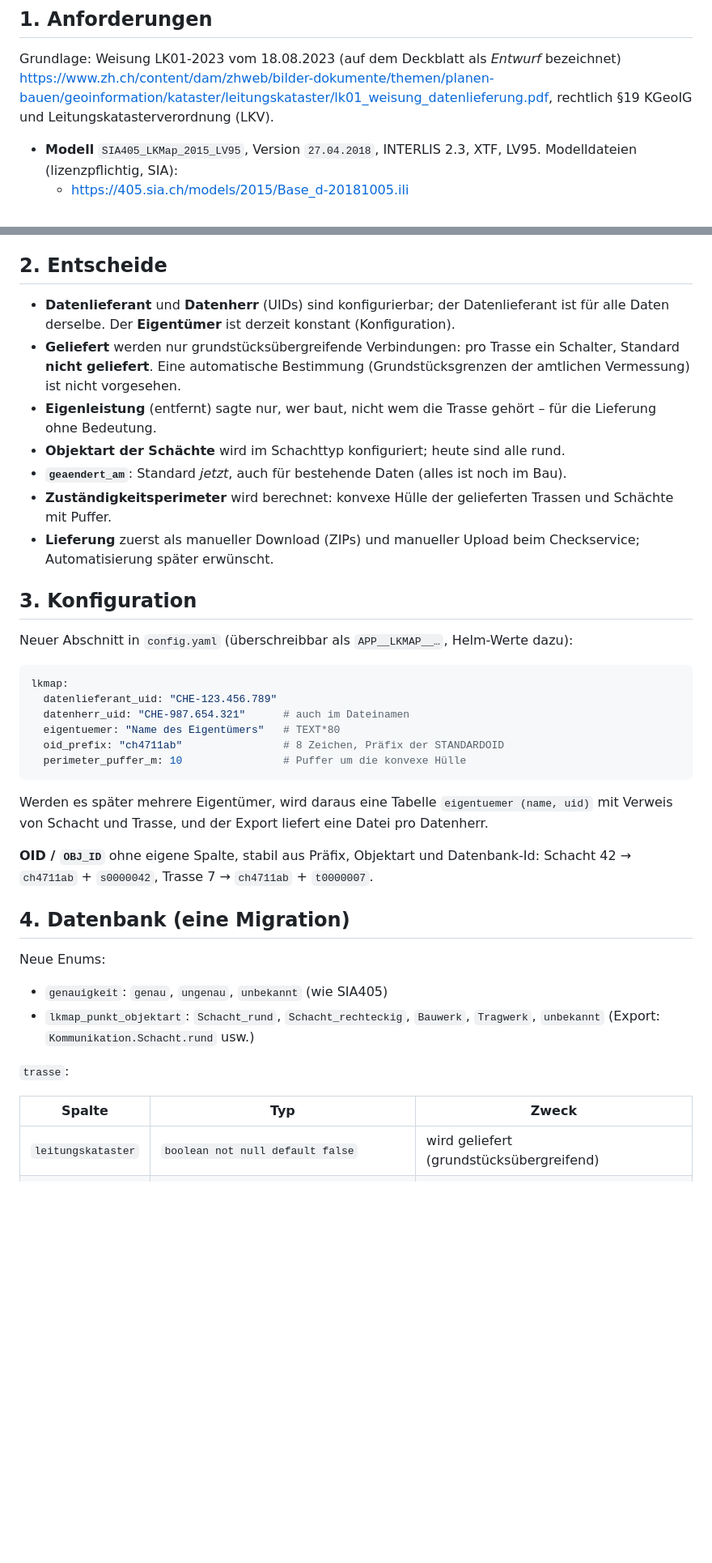
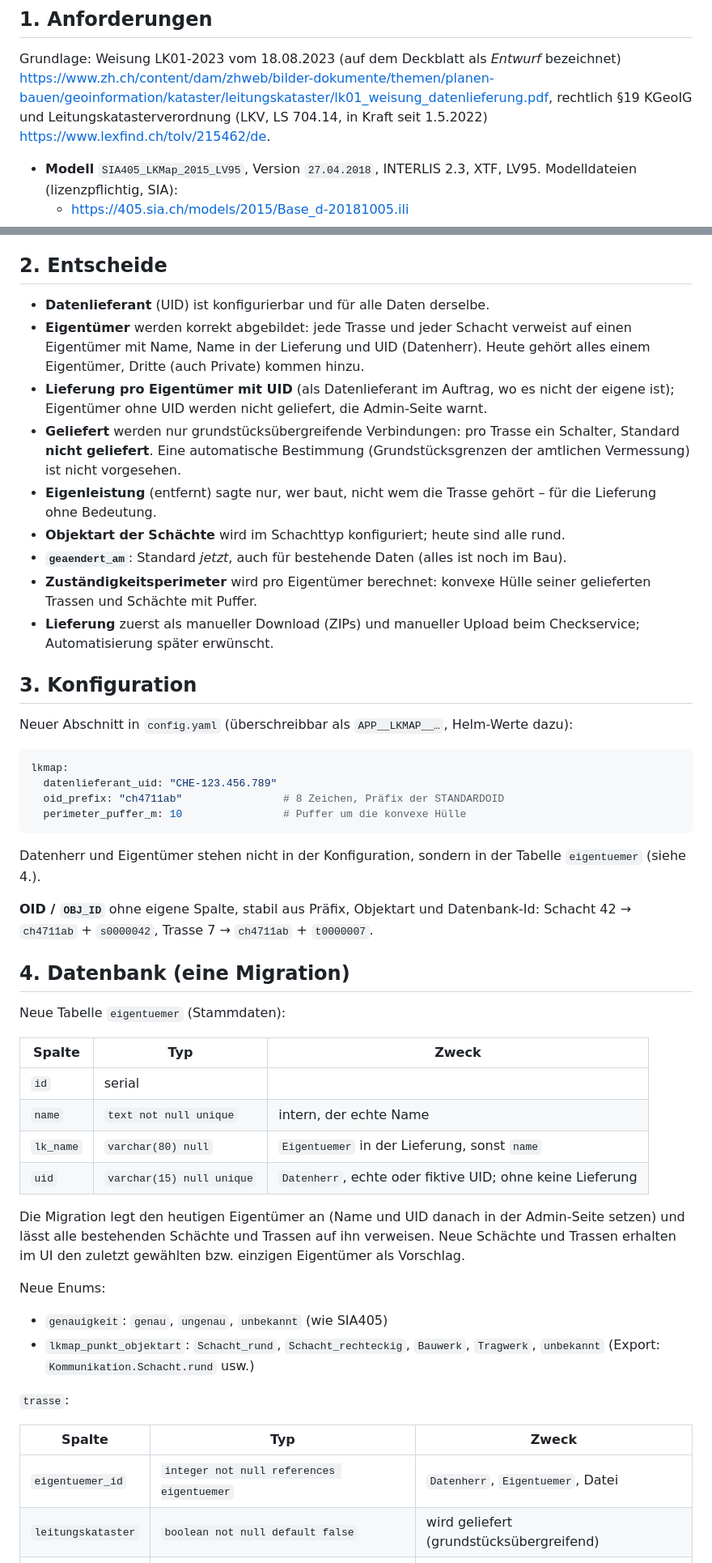
Before and after one commit to koa/cable-editor, a Markdown page: docs/leitungskataster.md, 2 parts joined by grey strips. Shown at 81% size. GitHub-like rendering; blank space fills up the shorter version.

````diff
--- a/docs/leitungskataster.md
+++ b/docs/leitungskataster.md
@@ -7,7 +7,8 @@ Stand: 27.09.2026 – Konzept, noch nicht umgesetzt. Der heutige Export
 
 Grundlage: Weisung LK01-2023 vom 18.08.2023 (auf dem Deckblatt als *Entwurf* bezeichnet)
 <https://www.zh.ch/content/dam/zhweb/bilder-dokumente/themen/planen-bauen/geoinformation/kataster/leitungskataster/lk01_weisung_datenlieferung.pdf>,
-rechtlich §19 KGeoIG und Leitungskatasterverordnung (LKV).
+rechtlich §19 KGeoIG und Leitungskatasterverordnung (LKV, LS 704.14, in Kraft seit 1.5.2022)
+<https://www.lexfind.ch/tolv/215462/de>.
 
 - **Modell** `SIA405_LKMap_2015_LV95`, Version `27.04.2018`, INTERLIS 2.3, XTF, LV95.
   Modelldateien (lizenzpflichtig, SIA):
@@ -49,8 +69,12 @@ Kabel kommen in LKMap nicht vor, für Kommunikation nur Trassen, Schächte und B
 
 ## 2. Entscheide
 
-- **Datenlieferant** und **Datenherr** (UIDs) sind konfigurierbar; der Datenlieferant ist für
-  alle Daten derselbe. Der **Eigentümer** ist derzeit konstant (Konfiguration).
+- **Datenlieferant** (UID) ist konfigurierbar und für alle Daten derselbe.
+- **Eigentümer** werden korrekt abgebildet: jede Trasse und jeder Schacht verweist auf einen
+  Eigentümer mit Name, Name in der Lieferung und UID (Datenherr). Heute gehört alles einem
+  Eigentümer, Dritte (auch Private) kommen hinzu.
+- **Lieferung pro Eigentümer mit UID** (als Datenlieferant im Auftrag, wo es nicht der eigene
+  ist); Eigentümer ohne UID werden nicht geliefert, die Admin-Seite warnt.
 - **Geliefert** werden nur grundstücksübergreifende Verbindungen: pro Trasse ein Schalter,
   Standard **nicht geliefert**. Eine automatische Bestimmung (Grundstücksgrenzen der amtlichen
   Vermessung) ist nicht vorgesehen.
@@ -58,8 +82,8 @@ Kabel kommen in LKMap nicht vor, für Kommunikation nur Trassen, Schächte und B
   Lieferung ohne Bedeutung.
 - **Objektart der Schächte** wird im Schachttyp konfiguriert; heute sind alle rund.
 - **`geaendert_am`**: Standard *jetzt*, auch für bestehende Daten (alles ist noch im Bau).
-- **Zuständigkeitsperimeter** wird berechnet: konvexe Hülle der gelieferten Trassen und
-  Schächte mit Puffer.
+- **Zuständigkeitsperimeter** wird pro Eigentümer berechnet: konvexe Hülle seiner gelieferten
+  Trassen und Schächte mit Puffer.
 - **Lieferung** zuerst als manueller Download (ZIPs) und manueller Upload beim Checkservice;
   Automatisierung später erwünscht.
 
@@ -70,19 +94,30 @@ Neuer Abschnitt in `config.yaml` (überschreibbar als `APP__LKMAP__…`, Helm-We
 ```yaml
 lkmap:
   datenlieferant_uid: "CHE-123.456.789"
-  datenherr_uid: "CHE-987.654.321"      # auch im Dateinamen
-  eigentuemer: "Name des Eigentümers"   # TEXT*80
   oid_prefix: "ch4711ab"                # 8 Zeichen, Präfix der STANDARDOID
   perimeter_puffer_m: 10                # Puffer um die konvexe Hülle
 ```
 
-Werden es später mehrere Eigentümer, wird daraus eine Tabelle `eigentuemer (name, uid)` mit
-Verweis von Schacht und Trasse, und der Export liefert eine Datei pro Datenherr.
+Datenherr und Eigentümer stehen nicht in der Konfiguration, sondern in der Tabelle
+`eigentuemer` (siehe 4.).
 
 **OID / `OBJ_ID`** ohne eigene Spalte, stabil aus Präfix, Objektart und Datenbank-Id:
 Schacht 42 → `ch4711ab` + `s0000042`, Trasse 7 → `ch4711ab` + `t0000007`.
 
 ## 4. Datenbank (eine Migration)
+
+Neue Tabelle `eigentuemer` (Stammdaten):
+
+| Spalte | Typ | Zweck |
+|---|---|---|
+| `id` | serial | |
+| `name` | `text not null unique` | intern, der echte Name |
+| `lk_name` | `varchar(80) null` | `Eigentuemer` in der Lieferung, sonst `name` |
+| `uid` | `varchar(15) null unique` | `Datenherr`, echte oder fiktive UID; ohne keine Lieferung |
+
+Die Migration legt den heutigen Eigentümer an (Name und UID danach in der Admin-Seite setzen)
+und lässt alle bestehenden Schächte und Trassen auf ihn verweisen. Neue Schächte und Trassen
+erhalten im UI den zuletzt gewählten bzw. einzigen Eigentümer als Vorschlag.
 
 Neue Enums:
 - `genauigkeit`: `genau`, `ungenau`, `unbekannt` (wie SIA405)
@@ -93,6 +128,7 @@ Neue Enums:
 
 | Spalte | Typ | Zweck |
 |---|---|---|
+| `eigentuemer_id` | `integer not null references eigentuemer` | `Datenherr`, `Eigentuemer`, Datei |
 | `leitungskataster` | `boolean not null default false` | wird geliefert (grundstücksübergreifend) |
 | `lagebestimmung` | `genauigkeit not null default 'unbekannt'` | `Lagebestimmung` |
 | `breite_mm` | `integer null`, 0–4000 | optional `Breite` |
````
Also changed, not shown: other parts of docs/leitungskataster.md (+41 -6 lines).
